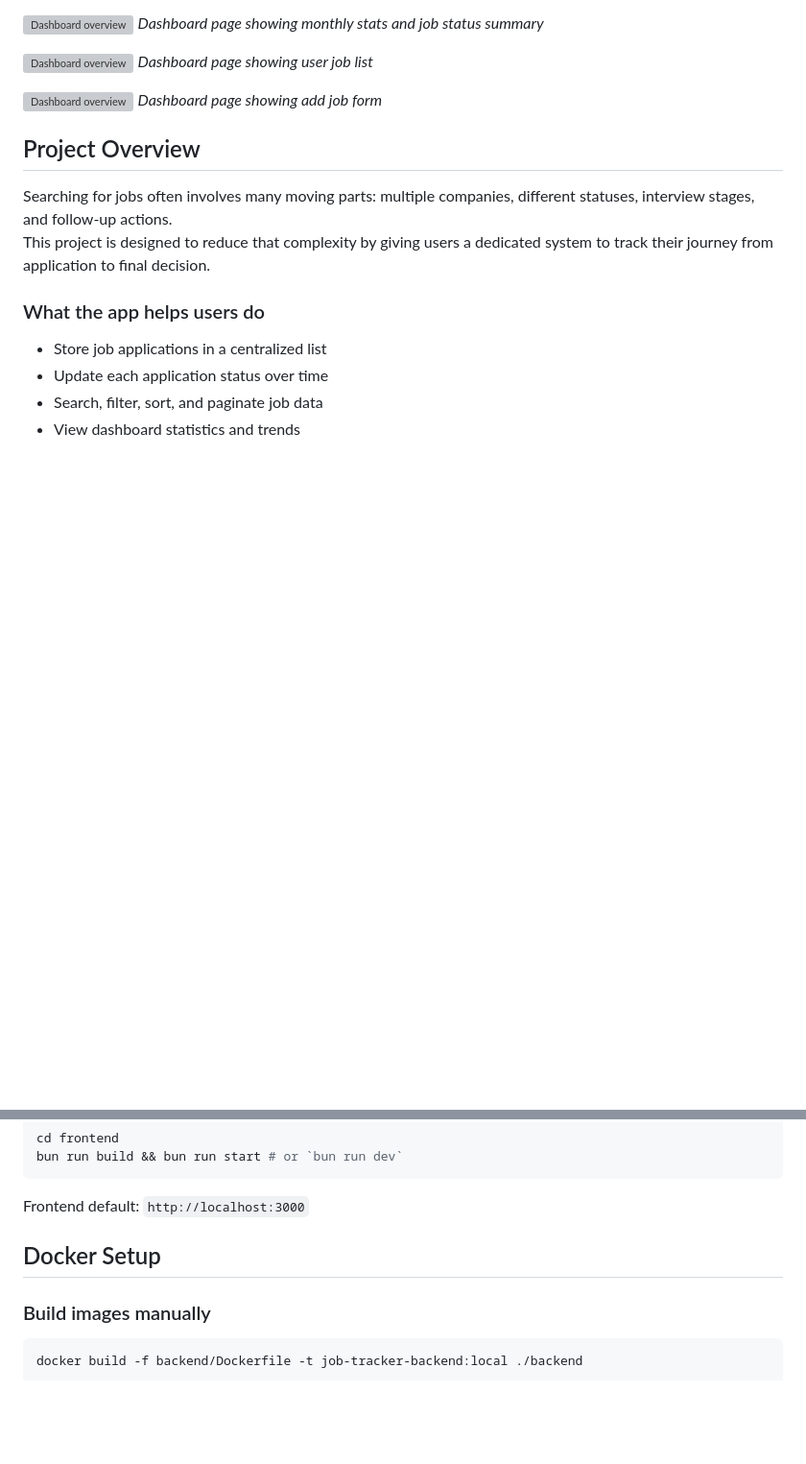
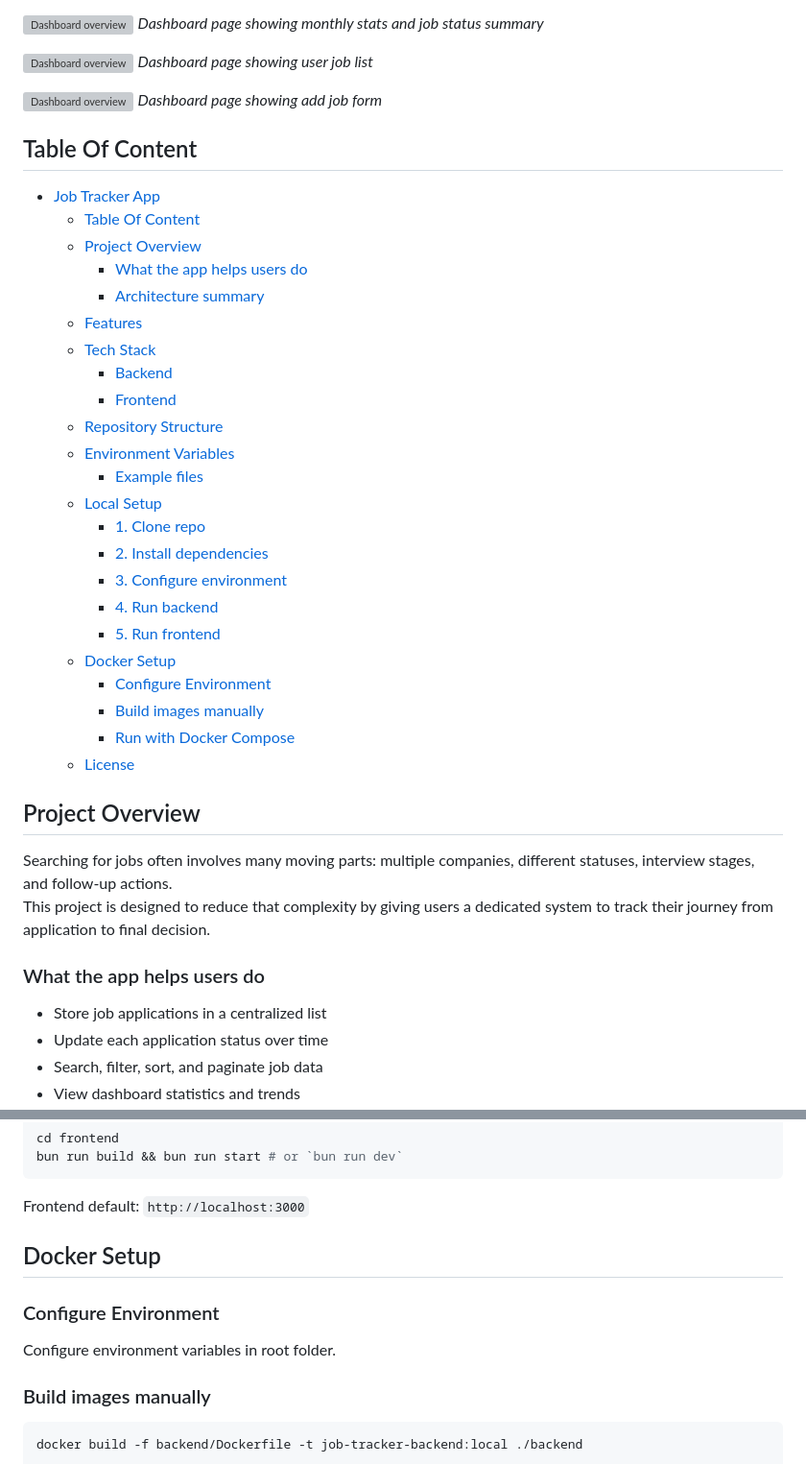
Before and after one commit to 21Chillie/job-tracker-app, a Markdown page: README.md, 2 parts joined by grey strips. Shown at 96% size. GitHub-like rendering; blank space fills up the shorter version; grey boxes are pictures that could not be loaded.

Commit message:
update: add Table of Contents and Docker setup instructions

````diff
--- a/README.md
+++ b/README.md
@@ -10,6 +10,32 @@ _Dashboard page showing user job list_
 
 ![Dashboard overview](./docs/images/add-job.webp)
 _Dashboard page showing add job form_
+
+## Table Of Content
+
+- [Job Tracker App](#job-tracker-app)
+  - [Table Of Content](#table-of-content)
+  - [Project Overview](#project-overview)
+    - [What the app helps users do](#what-the-app-helps-users-do)
+    - [Architecture summary](#architecture-summary)
+  - [Features](#features)
+  - [Tech Stack](#tech-stack)
+    - [Backend](#backend)
+    - [Frontend](#frontend)
+  - [Repository Structure](#repository-structure)
+  - [Environment Variables](#environment-variables)
+    - [Example files](#example-files)
+  - [Local Setup](#local-setup)
+    - [1. Clone repo](#1-clone-repo)
+    - [2. Install dependencies](#2-install-dependencies)
+    - [3. Configure environment](#3-configure-environment)
+    - [4. Run backend](#4-run-backend)
+    - [5. Run frontend](#5-run-frontend)
+  - [Docker Setup](#docker-setup)
+    - [Configure Environment](#configure-environment)
+    - [Build images manually](#build-images-manually)
+    - [Run with Docker Compose](#run-with-docker-compose)
+  - [License](#license)
 
 ## Project Overview
 
@@ -134,6 +160,10 @@ Frontend default: `http://localhost:3000`
 
 ## Docker Setup
 
+### Configure Environment
+
+Configure environment variables in root folder.
+
 ### Build images manually
 
 ```bash
````
